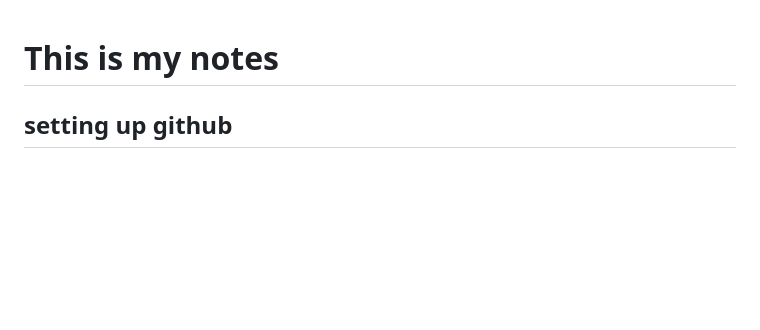
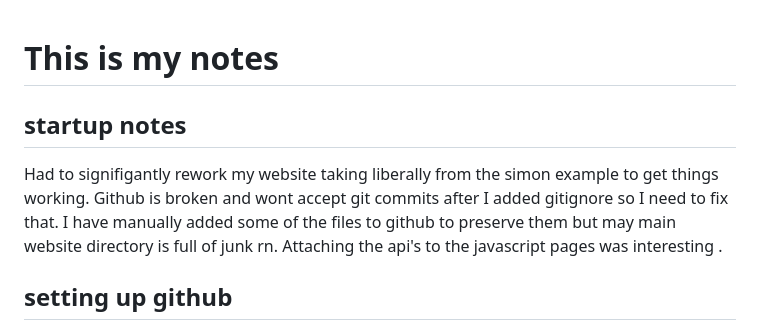
Before and after one commit to TSABM/CS260_StartUp, a Markdown page: Notes.md, the part around the change. Drawn GitHub-style; blank space fills up the shorter version.

Commit message:
Update Notes.md
startup updates

```diff
--- a/Notes.md
+++ b/Notes.md
@@ -1,4 +1,9 @@
 # This is my notes
+
+## startup notes
+Had to signifigantly rework my website taking liberally from the simon example to get things working. Github is broken and wont accept git commits after I added gitignore so I need to fix that. I have manually added some of the files to github to preserve them but may main website directory is full of junk rn. Attaching the api's to the javascript pages was interesting .
+
+
 ## setting up github
 I learned in this assignment how to set up git with my VS code environement, how to handle SSH keys, and a little about commits and merges.
 
```
